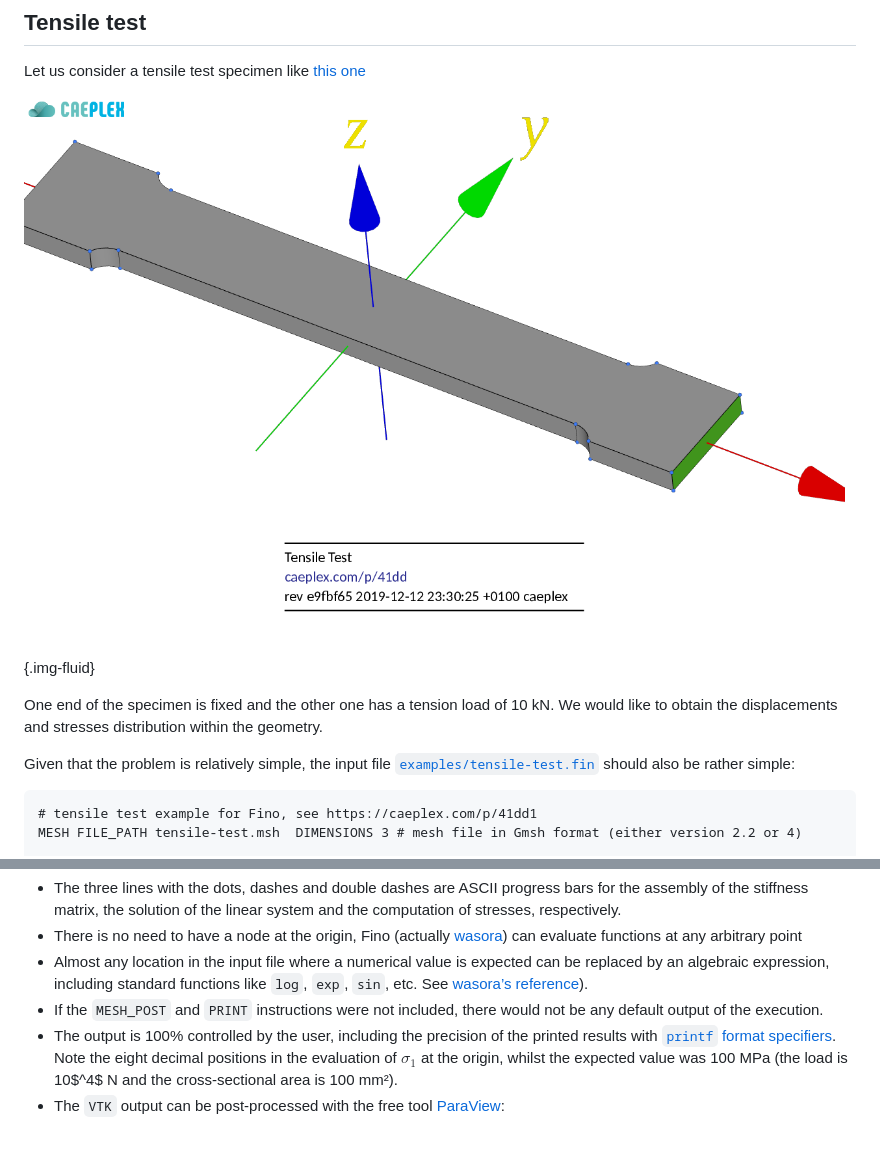
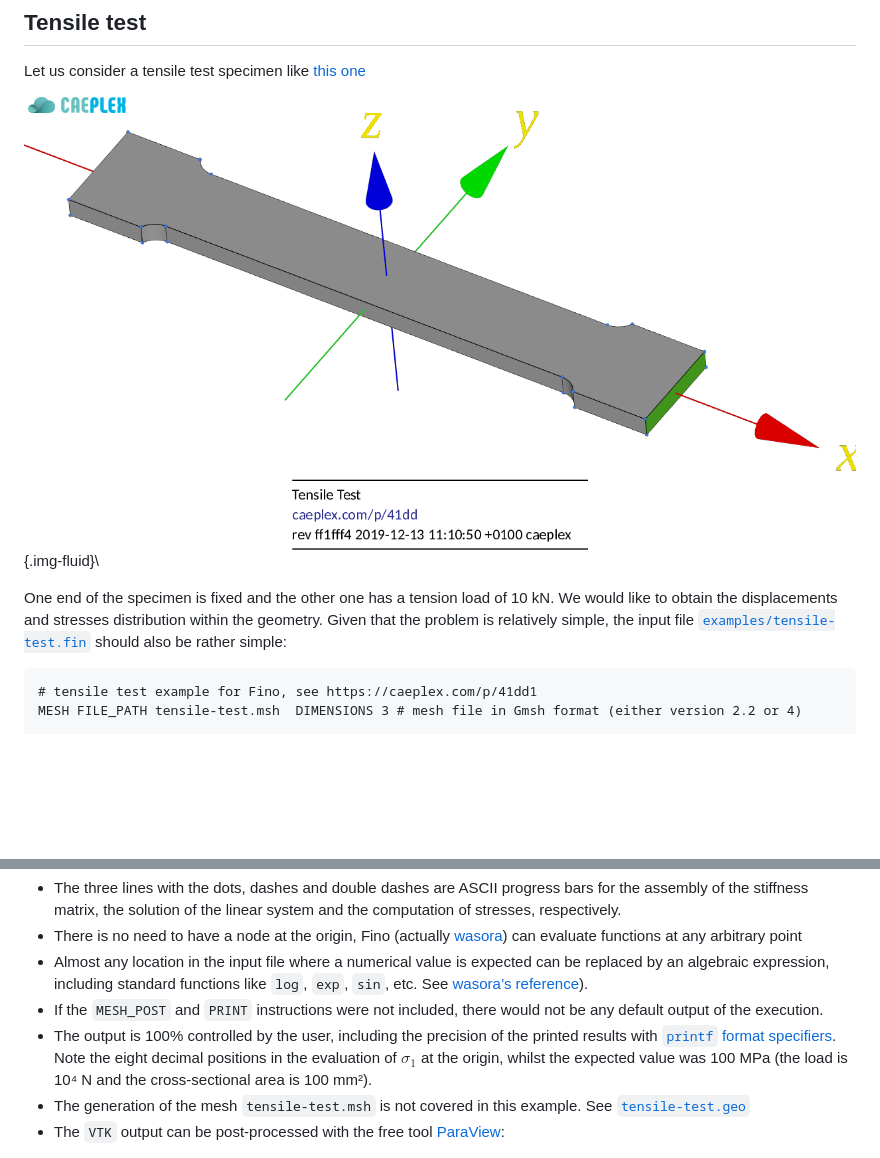
Before and after one commit to seamplex/fino, a Markdown page: README.md, 2 parts joined by grey strips. Drawn GitHub-style; pictures changed too: examples/tensile-test-cad.png; blank space fills up the shorter version.

Commit message:
updated tensile

````diff
--- a/README.md
+++ b/README.md
@@ -87,12 +87,11 @@ See the directory [examples](https://github.com/seamplex/fino/tree/master/exampl
 Let us consider a tensile test specimen like [this one](https://caeplex.com/p/41dd1)
 
 
-![CAD file for a tensile test specimen <https://caeplex.com/p/41dd1>](examples/tensile-test-cad.png){.img-fluid}
+![](examples/tensile-test-cad.png){.img-fluid}\
 
 
 One end of the specimen is fixed and the other one has a tension load of 10 kN.
 We would like to obtain the displacements and stresses distribution within the geometry.
-
 Given that the problem is relatively simple, the input file [`examples/tensile-test.fin`](examples/tensile-test.fin) should also be rather simple:
 
 ```fino
@@ -135,7 +134,8 @@ $
  * There is no need to have a node at the origin, Fino (actually [wasora](https://www.seamplex.com/wasora)) can evaluate functions at any arbitrary point
  * Almost any location in the input file where a numerical value is expected can be replaced by an algebraic expression, including standard functions like `log`, `exp`, `sin`, etc. See [wasora’s reference](https://www.seamplex.com/wasora/reference.html#functions)).
  * If the `MESH_POST` and `PRINT` instructions were not included, there would not be any default output of the execution.
- * The output is 100% controlled by the user, including the precision of the printed results with [`printf` format specifiers](https://en.wikipedia.org/wiki/Printf_format_string). Note the eight decimal positions in the evaluation of $\sigma_1$ at the origin, whilst the expected value was 100 MPa (the load is 10$^4$ N and the cross-sectional area is 100 mm²).
+ * The output is 100% controlled by the user, including the precision of the printed results with [`printf` format specifiers](https://en.wikipedia.org/wiki/Printf_format_string). Note the eight decimal positions in the evaluation of $\sigma_1$ at the origin, whilst the expected value was 100 MPa (the load is 10⁴ N and the cross-sectional area is 100 mm²).
+ * The generation of the mesh `tensile-test.msh` is not covered in this example. See [`tensile-test.geo`](https://github.com/seamplex/fino/blob/master/examples/tensile-test.geo)
  * The `VTK` output can be post-processed with the free tool [ParaView](http://www.paraview.org/):
 
 ![Tensile test results obtained by Fino and post-processed by [ParaView](http://www.paraview.org/).](examples/tensile-test.png){.img-fluid}
````
Also changed, not shown: 1 other file.
